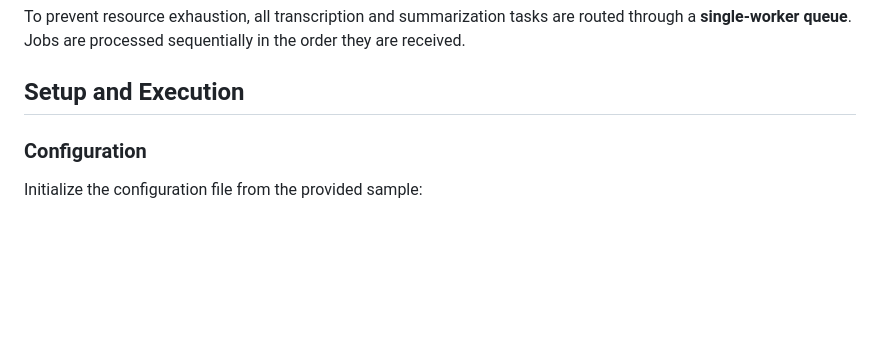
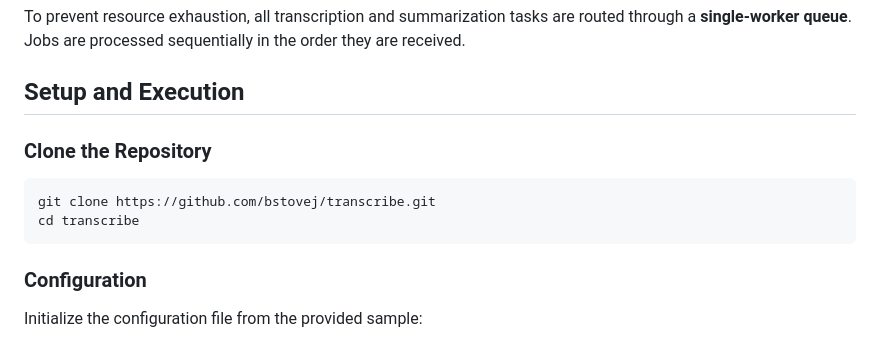
Before and after one commit to bstovej/transcribe, a Markdown page: AGENTS.md, the part around the change. GitHub-like rendering; blank space fills up the shorter version.

````diff
--- a/AGENTS.md
+++ b/AGENTS.md
@@ -27,6 +27,12 @@ The project is structured around several specialized components:
 To prevent resource exhaustion, all transcription and summarization tasks are routed through a **single-worker queue**. Jobs are processed sequentially in the order they are received.
 
 ## Setup and Execution
+
+### Clone the Repository
+```bash
+git clone https://github.com/bstovej/transcribe.git
+cd transcribe
+```
 
 ### Configuration
 Initialize the configuration file from the provided sample:
````
Also changed, not shown: README.md (+19 -7 lines).
